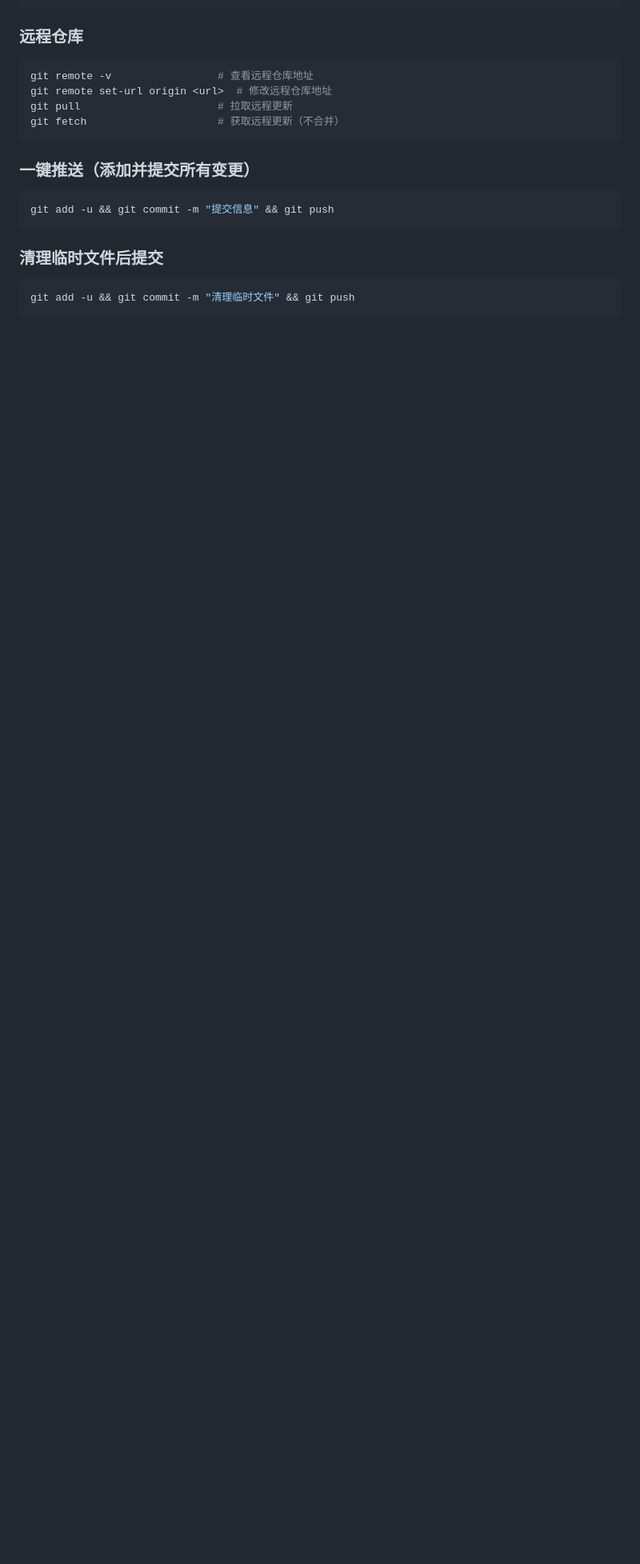
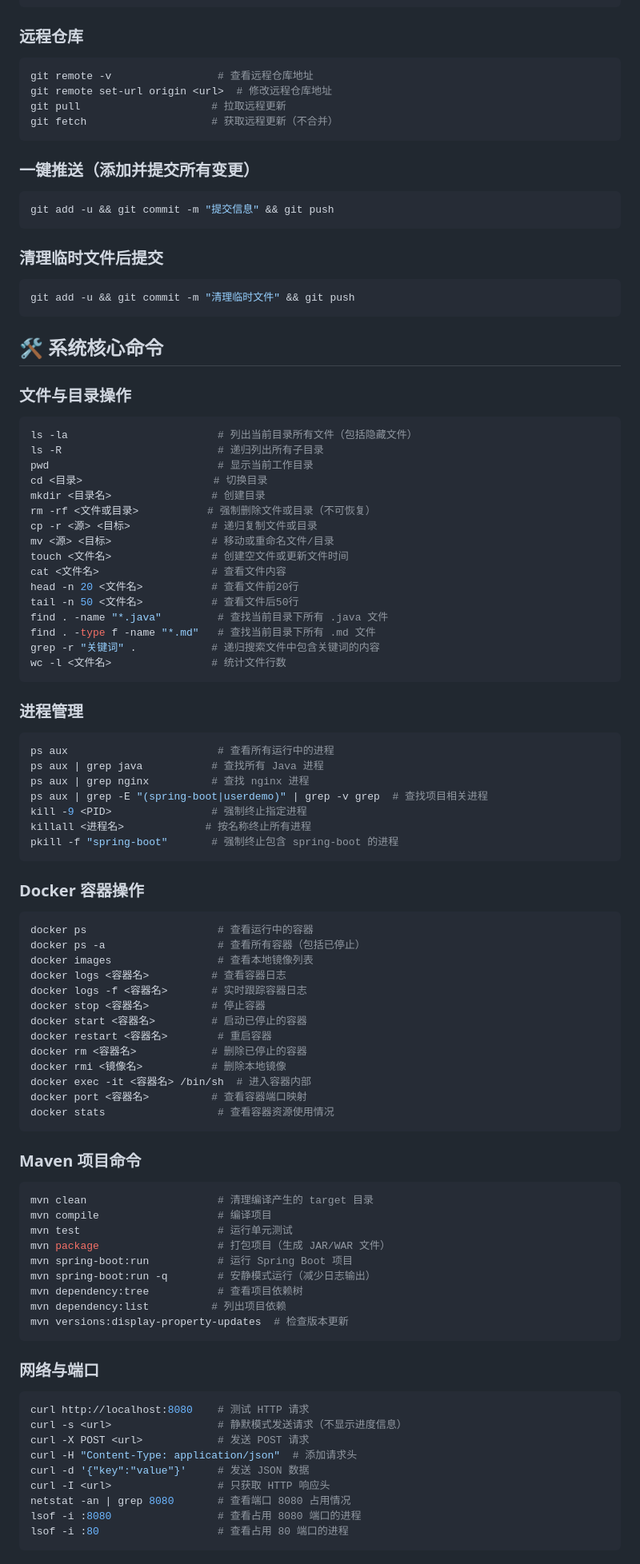
Before and after one commit to ztkyaojiayou/my-first-ai-project, a Markdown page: 项目说明.md, the part around one of its changes. Shown at 80% size. GitHub-like rendering; blank space fills up the shorter version.

Commit message:
docs: 补充系统核心命令（文件操作、进程管理、网络端口等）

````diff
--- a/项目说明.md
+++ b/项目说明.md
@@ -217,8 +217,8 @@ git clean -fd                 # 清理未跟踪的文件和目录
 ```bash
 git remote -v                 # 查看远程仓库地址
 git remote set-url origin <url>  # 修改远程仓库地址
-git pull                      # 拉取远程更新
-git fetch                     # 获取远程更新（不合并）
+git pull                     # 拉取远程更新
+git fetch                    # 获取远程更新（不合并）
 ```
 
 ### 一键推送（添加并提交所有变更）
@@ -231,3 +231,79 @@ git add -u && git commit -m "提交信息" && git push
 git add -u && git commit -m "清理临时文件" && git push
 ```
 
+## 🛠️ 系统核心命令
+
+### 文件与目录操作
+```bash
+ls -la                        # 列出当前目录所有文件（包括隐藏文件）
+ls -R                         # 递归列出所有子目录
+pwd                           # 显示当前工作目录
+cd <目录>                     # 切换目录
+mkdir <目录名>                # 创建目录
+rm -rf <文件或目录>           # 强制删除文件或目录（不可恢复）
+cp -r <源> <目标>             # 递归复制文件或目录
+mv <源> <目标>                # 移动或重命名文件/目录
+touch <文件名>                # 创建空文件或更新文件时间
+cat <文件名>                  # 查看文件内容
+head -n 20 <文件名>           # 查看文件前20行
+tail -n 50 <文件名>           # 查看文件后50行
+find . -name "*.java"         # 查找当前目录下所有 .java 文件
+find . -type f -name "*.md"   # 查找当前目录下所有 .md 文件
+grep -r "关键词" .            # 递归搜索文件中包含关键词的内容
+wc -l <文件名>                # 统计文件行数
+```
+
+### 进程管理
+```bash
+ps aux                        # 查看所有运行中的进程
+ps aux | grep java           # 查找所有 Java 进程
+ps aux | grep nginx          # 查找 nginx 进程
+ps aux | grep -E "(spring-boot|userdemo)" | grep -v grep  # 查找项目相关进程
+kill -9 <PID>                # 强制终止指定进程
+killall <进程名>             # 按名称终止所有进程
+pkill -f "spring-boot"       # 强制终止包含 spring-boot 的进程
+```
+
+### Docker 容器操作
+```bash
+docker ps                     # 查看运行中的容器
+docker ps -a                  # 查看所有容器（包括已停止）
+docker images                 # 查看本地镜像列表
+docker logs <容器名>          # 查看容器日志
+docker logs -f <容器名>       # 实时跟踪容器日志
+docker stop <容器名>          # 停止容器
+docker start <容器名>         # 启动已停止的容器
+docker restart <容器名>        # 重启容器
+docker rm <容器名>            # 删除已停止的容器
+docker rmi <镜像名>           # 删除本地镜像
+docker exec -it <容器名> /bin/sh  # 进入容器内部
+docker port <容器名>          # 查看容器端口映射
+docker stats                  # 查看容器资源使用情况
+```
+
+### Maven 项目命令
+```bash
+mvn clean                     # 清理编译产生的 target 目录
+mvn compile                   # 编译项目
+mvn test                      # 运行单元测试
+mvn package                   # 打包项目（生成 JAR/WAR 文件）
+mvn spring-boot:run           # 运行 Spring Boot 项目
+mvn spring-boot:run -q        # 安静模式运行（减少日志输出）
+mvn dependency:tree           # 查看项目依赖树
+mvn dependency:list          # 列出项目依赖
+mvn versions:display-property-updates  # 检查版本更新
+```
+
+### 网络与端口
+```bash
+curl http://localhost:8080    # 测试 HTTP 请求
+curl -s <url>                 # 静默模式发送请求（不显示进度信息）
+curl -X POST <url>            # 发送 POST 请求
+curl -H "Content-Type: application/json"  # 添加请求头
+curl -d '{"key":"value"}'     # 发送 JSON 数据
+curl -I <url>                 # 只获取 HTTP 响应头
+netstat -an | grep 8080       # 查看端口 8080 占用情况
+lsof -i :8080                 # 查看占用 8080 端口的进程
+lsof -i :80                   # 查看占用 80 端口的进程
+```
+
````
Also changed, not shown: other parts of 项目说明.md (+21 -0 lines).
